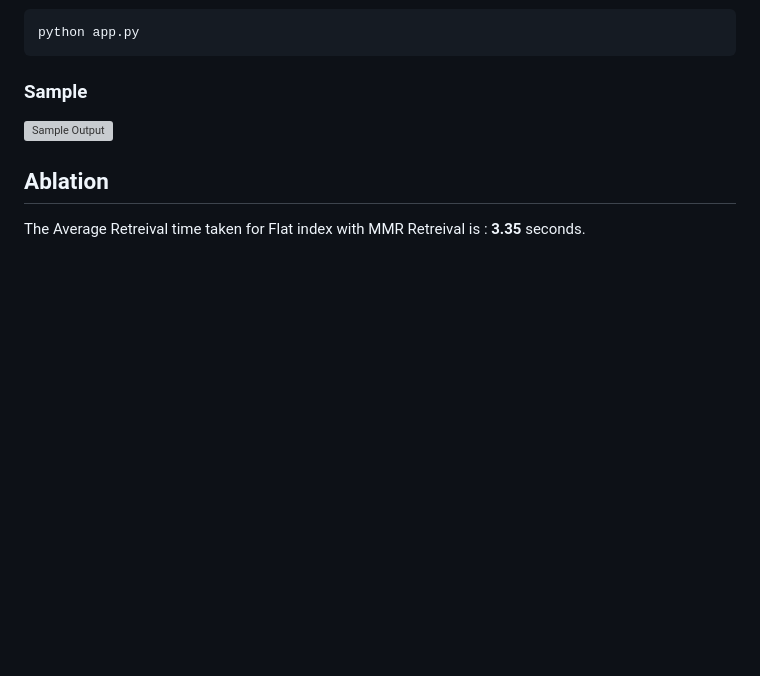
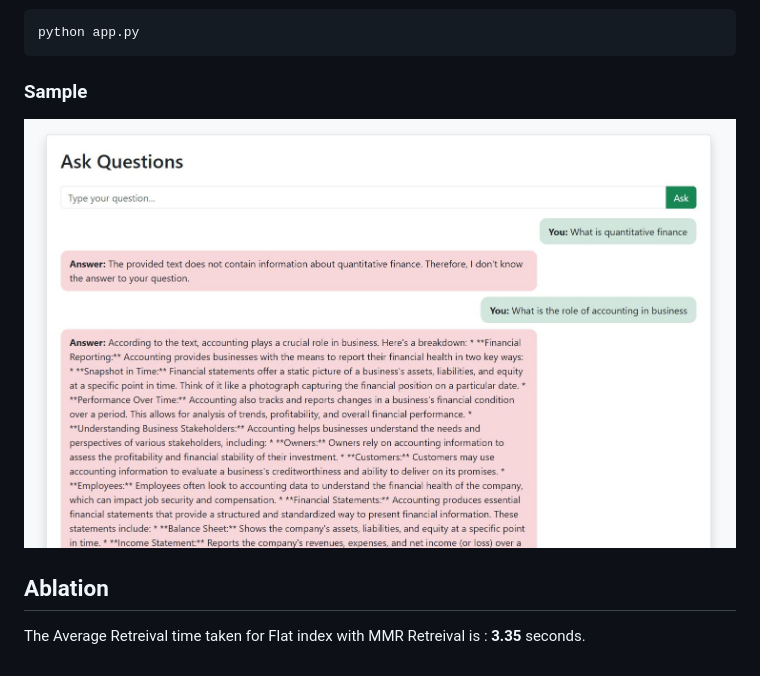
Before and after one commit to Aniruth1011/DocuRag, a Markdown page: README.md, the part around the change. GitHub-like rendering; pictures changed too: assets/sample.JPG (added); blank space fills up the shorter version; grey boxes are pictures that could not be loaded.

Commit message:
updated readme.md and assets

```diff
--- a/README.md
+++ b/README.md
@@ -25,7 +25,7 @@ python app.py
 
 ### Sample
 
-![Sample Output]('/assets/sample.png')
+![Sample Output](assets/sample.JPG)
 
 ## Ablation
 
```
